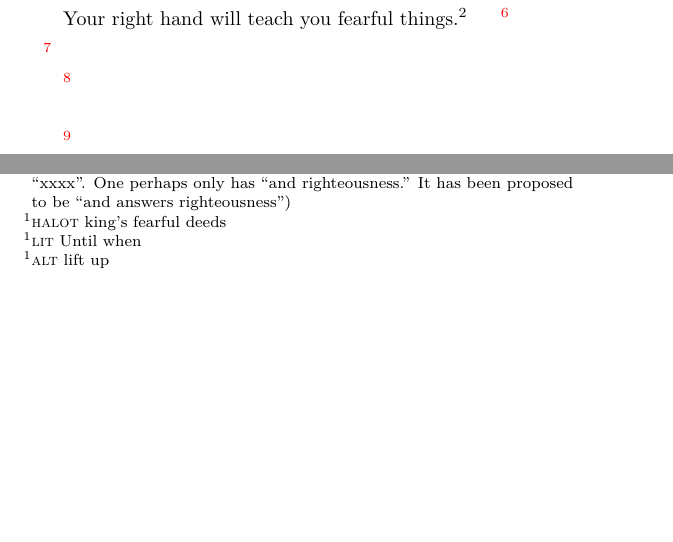
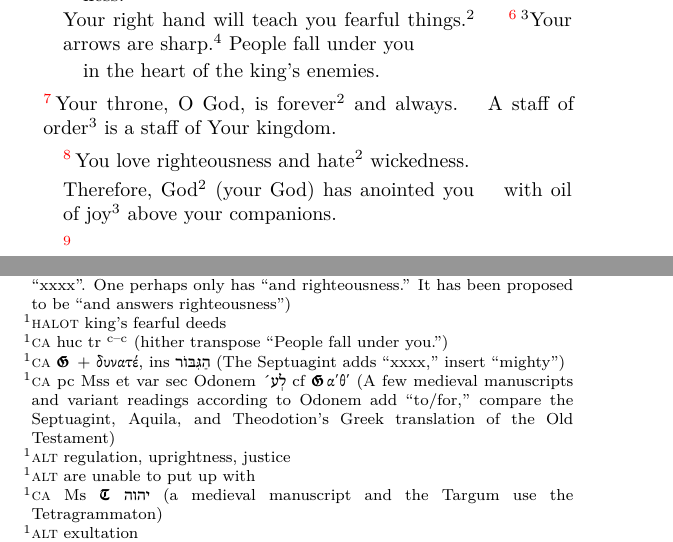
Before and after one commit to cgoettel/bible, a LaTeX thesis (bible.tex, which reads Psalms/45.tex): two parts of page 151 of 189, joined at a grey line, cut so that both start at the same text, the shorter picture padded with empty space. The pictures show the PDF file bible.pdf that the author committed with the source.

Commit message:
3 verses/day.

```diff
--- a/Psalms/45.tex
+++ b/Psalms/45.tex
@@ -25,16 +25,26 @@
 
     \pvca{Ride on the word of truth and humility\footnotemark\ of righteousness.\footnotemark}%%
     \fnthalot{(one who understands himself to be) \textbf{low}, \textbf{humble}, \textbf{gentle} (before God)}%%
-    \fntca{Ms `\Hebrew{צ}~\Hebrew{וַת}\hspace*{0em}-- cf \aquila\peshitta, \septuagint(\targum\ Hier) \Greek{καὶ πραύτητος καὶ δικαιοσύνης}; 1 frt sol \Hebrew{וְצֶדֶק}, prp \Hebrew{הַצֶּדֶק} \Hebrew{וְיַעַן}}{A medieval manuscript has a variant ending (\Hebrew{צֶדֶק} \Hebrew{וְעַנְוָת} instead of \Hebrew{וְעַנְוָה־צֶדֶק}), compare Aquila and the Peshitta. The Septuagint (and the Targum and Hieronymus' Greek translation of the Old Testament) have ``xxxx''. One perhaps only has ``and righteousness.'' It has been proposed to be ``and answers righteousness''}%%
+    \fntca{Ms `\Hebrew{צ}~\Hebrew{וַת}\hspace*{0em}-- cf \aquila\peshitta, \septuagint(\targum\ Hier) \Greek{καὶ πραύτητος καὶ δικαιοσύνης}; 1 frt sol \Hebrew{וְצֶדֶק}, prp \Hebrew{הַצֶּדֶק} \Hebrew{וְיַעַן}}{a medieval manuscript has a variant ending (\Hebrew{צֶדֶק} \Hebrew{וְעַנְוָת} instead of \Hebrew{וְעַנְוָה־צֶדֶק}), compare Aquila and the Peshitta. The Septuagint (and the Targum and Hieronymus' Greek translation of the Old Testament) have ``xxxx''. One perhaps only has ``and righteousness.'' It has been proposed to be ``and answers righteousness''}%%
 
-    \pvbb{Your right hand will teach you fearful things.\footnotemark}{\vn{45:6} }%%
+    \pvbb{Your right hand will teach you fearful things.\footnotemark}{\vn{45:6} \footnotemark Your arrows are sharp.\footnotemark\ People fall under you}%%
     \fnthalot{king's fearful deeds}%%
+    \fntca{huc tr $^\text{c--c}$}{hither transpose ``People fall under you.''}%%
+    \fntca{\septuagint\ + \Greek{δυνατέ}, ins \Hebrew{הַגִּבּוֺר}}{The Septuagint adds ``xxxx,'' insert ``mighty''}%%
 
-    \pvab{\vn{45:7} }{}%%
+    \pvca{in the heart of the king's enemies.}%%
 
-    \pvba{\vn{45:8} }%%
+    \pvab{\vn{45:7} Your throne, O God, is forever\footnotemark\ and always.}{A staff of order\footnotemark\ is a staff of Your kingdom.}%%
+    \fntca{pc Mss et var sec Odonem ´\Hebrew{לְע} cf \septuagint\aquila\theodotion}{A few medieval manuscripts and variant readings according to Odonem add ``to/for,'' compare the Septuagint, Aquila, and Theodotion's Greek translation of the Old Testament}%%
+    % Odonem?: http://www.vanhamel.nl/wiki/Liber_de_anima_ad_Odonem_Bellovacensem
+    \fntalt{regulation, uprightness, justice}%%
 
-    \pvbb{}{}%%
+    \pvba{\vn{45:8} You love righteousness and hate\footnotemark\ wickedness.}%%
+    \fntalt{are unable to put up with}%%
+
+    \pvbb{Therefore, God\footnotemark\ (your God) has anointed you}{with oil of joy\footnotemark\ above your companions.}%%
+    \fntca{Ms \targum\ \Hebrew{יהוה}}{a medieval manuscript and the Targum use the Tetragrammaton}%%
+    \fntalt{exultation}%%
 
     \pvba{\vn{45:9} }%%
 
```
Also changed, not shown: bible.pdf, Psalms/45.tex (2 more changed lines).
